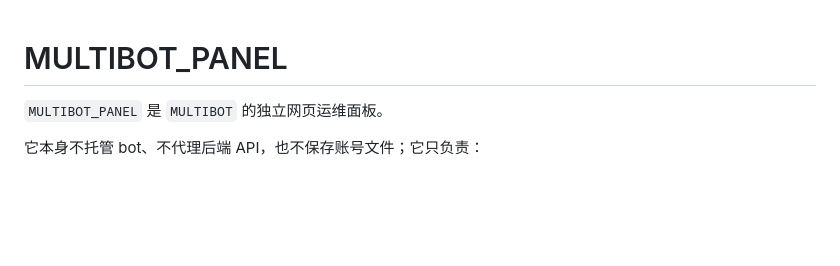
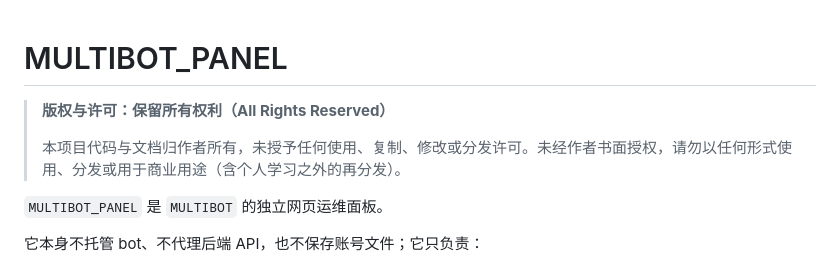
Before and after one commit to APRme/MULTIBOT_PANEL, a Markdown page: README.md, the part around the change. GitHub-like rendering; blank space fills up the shorter version.

Commit message:
docs: README 声明保留所有权利

```diff
--- a/README.md
+++ b/README.md
@@ -1,4 +1,8 @@
 # MULTIBOT_PANEL
+
+> **版权与许可：保留所有权利（All Rights Reserved）**
+>
+> 本项目代码与文档归作者所有，未授予任何使用、复制、修改或分发许可。未经作者书面授权，请勿以任何形式使用、分发或用于商业用途（含个人学习之外的再分发）。
 
 `MULTIBOT_PANEL` 是 `MULTIBOT` 的独立网页运维面板。
 
```
